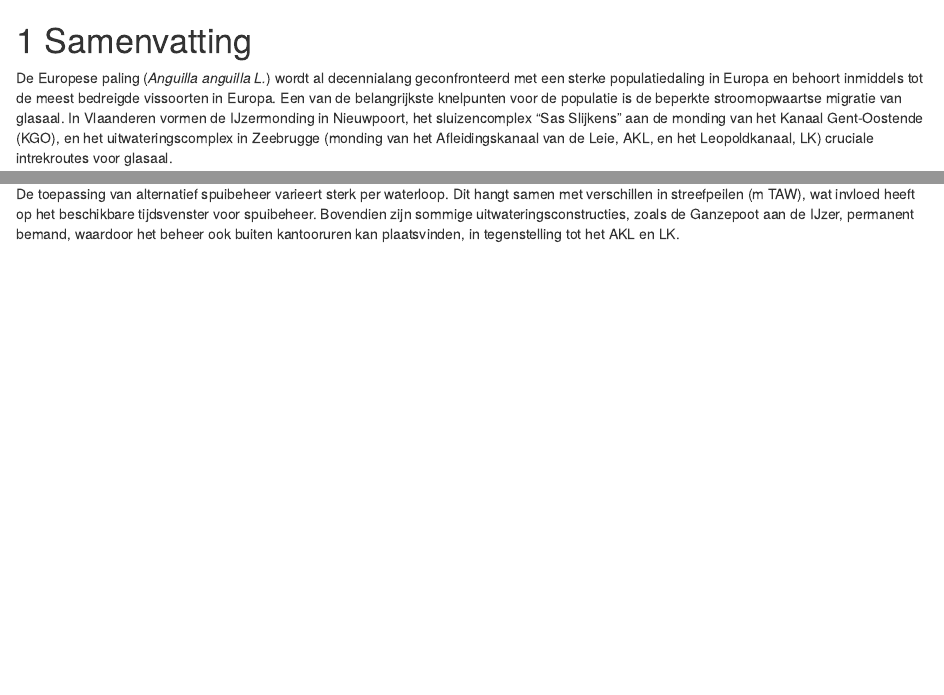
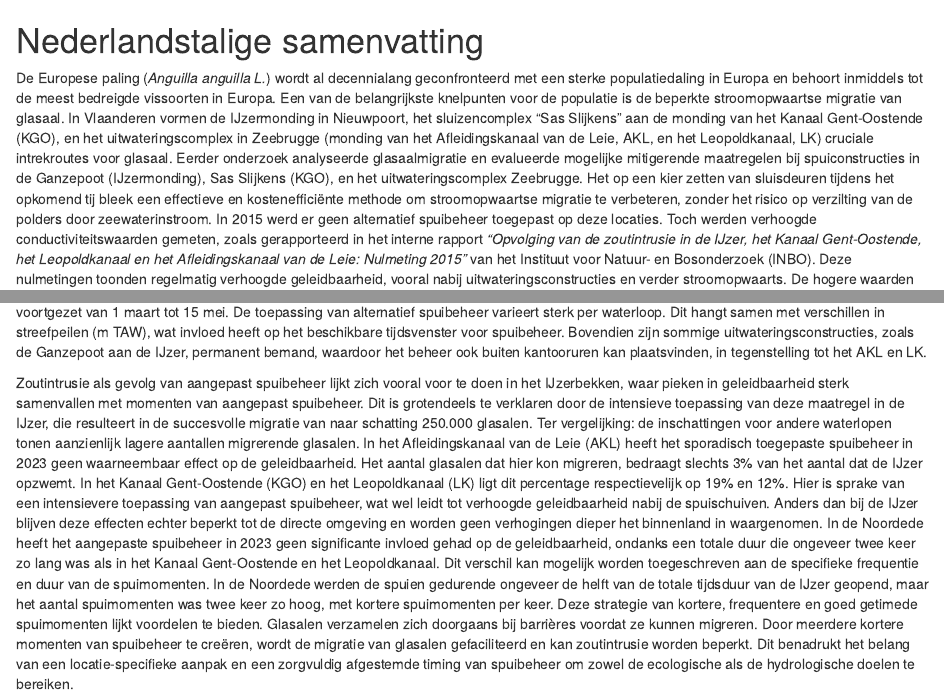
Before and after one commit to inbo/aangepast-spuibeheer, an R Markdown document (000_samenvatting.Rmd): the page in a window 1100 px wide, from its top, and a second part further down, joined at a grey line. Rendered offline with R 4.5, knitr and Pandoc, with nearby package versions; drawn as R Markdown's standard HTML page in place of the format the file asks for.

Commit message:
Update 000_samenvatting.Rmd

```diff
--- a/000_samenvatting.Rmd
+++ b/000_samenvatting.Rmd
@@ -1,8 +1,8 @@
-# Samenvatting
+\bdutch
 
-De Europese paling (*Anguilla anguilla L.*) wordt al decennialang geconfronteerd met een sterke populatiedaling in Europa en behoort inmiddels tot de meest bedreigde vissoorten in Europa. Een van de belangrijkste knelpunten voor de populatie is de beperkte stroomopwaartse migratie van glasaal. In Vlaanderen vormen de IJzermonding in Nieuwpoort, het sluizencomplex "Sas Slijkens" aan de monding van het Kanaal Gent-Oostende (KGO), en het uitwateringscomplex in Zeebrugge (monding van het Afleidingskanaal van de Leie, AKL, en het Leopoldkanaal, LK) cruciale intrekroutes voor glasaal.
+# Nederlandstalige samenvatting {.unnumbered}
 
-Eerder onderzoek analyseerde glasaalmigratie en evalueerde mogelijke mitigerende maatregelen bij spuiconstructies in de Ganzepoot (IJzermonding), Sas Slijkens (KGO), en het uitwateringscomplex Zeebrugge. Het op een kier zetten van sluisdeuren tijdens het opkomend tij bleek een effectieve en kostenefficiënte methode om stroomopwaartse migratie te verbeteren, zonder het risico op verzilting van de polders door zeewaterinstroom.
+De Europese paling (*Anguilla anguilla L.*) wordt al decennialang geconfronteerd met een sterke populatiedaling in Europa en behoort inmiddels tot de meest bedreigde vissoorten in Europa. Een van de belangrijkste knelpunten voor de populatie is de beperkte stroomopwaartse migratie van glasaal. In Vlaanderen vormen de IJzermonding in Nieuwpoort, het sluizencomplex "Sas Slijkens" aan de monding van het Kanaal Gent-Oostende (KGO), en het uitwateringscomplex in Zeebrugge (monding van het Afleidingskanaal van de Leie, AKL, en het Leopoldkanaal, LK) cruciale intrekroutes voor glasaal. Eerder onderzoek analyseerde glasaalmigratie en evalueerde mogelijke mitigerende maatregelen bij spuiconstructies in de Ganzepoot (IJzermonding), Sas Slijkens (KGO), en het uitwateringscomplex Zeebrugge. Het op een kier zetten van sluisdeuren tijdens het opkomend tij bleek een effectieve en kostenefficiënte methode om stroomopwaartse migratie te verbeteren, zonder het risico op verzilting van de polders door zeewaterinstroom. In 2015 werd er geen alternatief spuibeheer toegepast op deze locaties. Toch werden verhoogde conductiviteitswaarden gemeten, zoals gerapporteerd in het interne rapport *“Opvolging van de zoutintrusie in de IJzer, het Kanaal Gent-Oostende, het Leopoldkanaal en het Afleidingskanaal van de Leie: Nulmeting 2015”* van het Instituut voor Natuur- en Bosonderzoek (INBO). Deze nulmetingen toonden regelmatig verhoogde geleidbaarheid, vooral nabij uitwateringsconstructies en verder stroomopwaarts. De hogere waarden werden toegeschreven aan locatie-specifiek beheer of natuurlijke verzilting, met name tijdens droge periodes met lage afvoer. Vanaf 2016 werd alternatief spuibeheer toegepast. De resultaten hiervan zijn gerapporteerd in opeenvolgende interne rapporten. In 2023 werd alternatief spuibeheer voortgezet van 1 maart tot 15 mei. De toepassing van alternatief spuibeheer varieert sterk per waterloop. Dit hangt samen met verschillen in streefpeilen (m TAW), wat invloed heeft op het beschikbare tijdsvenster voor spuibeheer. Bovendien zijn sommige uitwateringsconstructies, zoals de Ganzepoot aan de IJzer, permanent bemand, waardoor het beheer ook buiten kantooruren kan plaatsvinden, in tegenstelling tot het AKL en LK.
 
-In 2015 werd er geen alternatief spuibeheer toegepast op deze locaties. Toch werden verhoogde conductiviteitswaarden gemeten, zoals gerapporteerd in het interne rapport *“Opvolging van de zoutintrusie in de IJzer, het Kanaal Gent-Oostende, het Leopoldkanaal en het Afleidingskanaal van de Leie: Nulmeting 2015”* van het Instituut voor Natuur- en Bosonderzoek (INBO). Deze nulmetingen toonden regelmatig verhoogde geleidbaarheid, vooral nabij uitwateringsconstructies en verder stroomopwaarts. De hogere waarden werden toegeschreven aan locatie-specifiek beheer of natuurlijke verzilting, met name tijdens droge periodes met lage afvoer.
+Zoutintrusie als gevolg van aangepast spuibeheer lijkt zich vooral voor te doen in het IJzerbekken, waar pieken in geleidbaarheid sterk samenvallen met momenten van aangepast spuibeheer. Dit is grotendeels te verklaren door de intensieve toepassing van deze maatregel in de IJzer, die resulteert in de succesvolle migratie van naar schatting 250.000 glasalen. Ter vergelijking: de inschattingen voor andere waterlopen tonen aanzienlijk lagere aantallen migrerende glasalen. In het Afleidingskanaal van de Leie (AKL) heeft het sporadisch toegepaste spuibeheer in 2023 geen waarneembaar effect op de geleidbaarheid. Het aantal glasalen dat hier kon migreren, bedraagt slechts 3% van het aantal dat de IJzer opzwemt. In het Kanaal Gent-Oostende (KGO) en het Leopoldkanaal (LK) ligt dit percentage respectievelijk op 19% en 12%. Hier is sprake van een intensievere toepassing van aangepast spuibeheer, wat wel leidt tot verhoogde geleidbaarheid nabij de spuischuiven. Anders dan bij de IJzer blijven deze effecten echter beperkt tot de directe omgeving en worden geen verhogingen dieper het binnenland in waargenomen. In de Noordede heeft het aangepaste spuibeheer in 2023 geen significante invloed gehad op de geleidbaarheid, ondanks een totale duur die ongeveer twee keer zo lang was als in het Kanaal Gent-Oostende en het Leopoldkanaal. Dit verschil kan mogelijk worden toegeschreven aan de specifieke frequentie en duur van de spuimomenten. In de Noordede werden de spuien gedurende ongeveer de helft van de totale tijdsduur van de IJzer geopend, maar het aantal spuimomenten was twee keer zo hoog, met kortere spuimomenten per keer. Deze strategie van kortere, frequentere en goed getimede spuimomenten lijkt voordelen te bieden. Glasalen verzamelen zich doorgaans bij barrières voordat ze kunnen migreren. Door meerdere kortere momenten van spuibeheer te creëren, wordt de migratie van glasalen gefaciliteerd en kan zoutintrusie worden beperkt. Dit benadrukt het belang van een locatie-specifieke aanpak en een zorgvuldig afgestemde timing van spuibeheer om zowel de ecologische als de hydrologische doelen te bereiken.
 
@@ -11 +9 @@ Vanaf 2016 werd alternatief spuibeheer toegepast. De resultaten hiervan zijn ger
-De toepassing van alternatief spuibeheer varieert sterk per waterloop. Dit hangt samen met verschillen in streefpeilen (m TAW), wat invloed heeft op het beschikbare tijdsvenster voor spuibeheer. Bovendien zijn sommige uitwateringsconstructies, zoals de Ganzepoot aan de IJzer, permanent bemand, waardoor het beheer ook buiten kantooruren kan plaatsvinden, in tegenstelling tot het AKL en LK.
+\edutch
```
Also changed, not shown: 000_samenvatting.Rmd (2 more changed lines).
